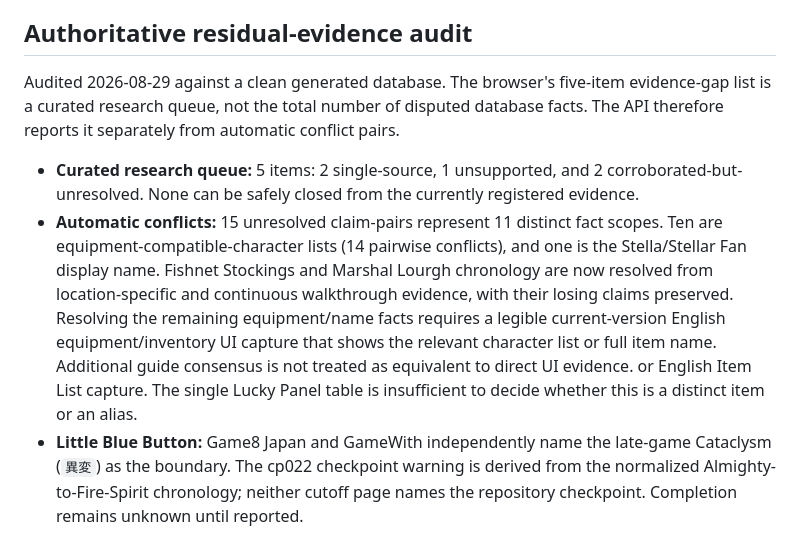
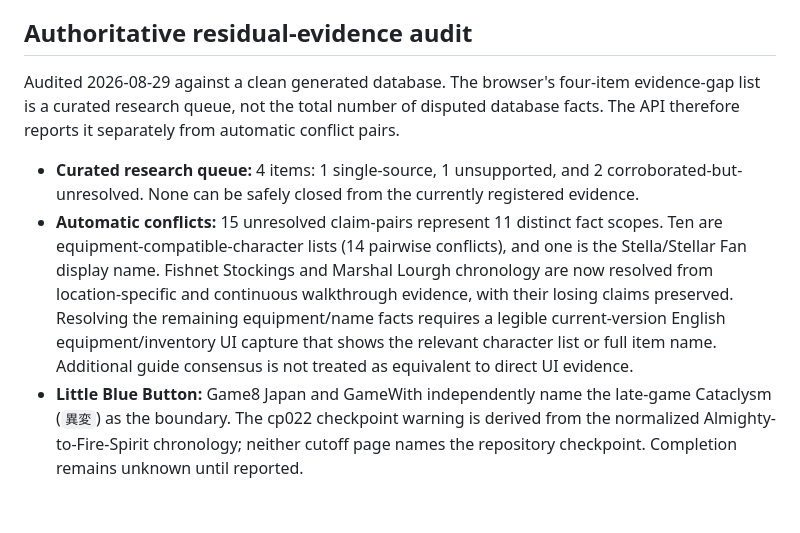
Before and after one commit to LoFiGamerGuy/dq7-guide, a Markdown page: INGEST_STATUS.md, the part around the change. GitHub-like rendering; blank space fills up the shorter version.

Commit message:
Correct curated residual queue summary

```diff
--- a/INGEST_STATUS.md
+++ b/INGEST_STATUS.md
@@ -394,12 +394,12 @@ Phase 1 completed all 100 normalized Mini Medal locations, now with 100 independ
 
 ## Authoritative residual-evidence audit
 
-Audited 2026-08-29 against a clean generated database. The browser's five-item
+Audited 2026-08-29 against a clean generated database. The browser's four-item
 evidence-gap list is a curated research queue, not the total number of disputed
 database facts. The API therefore reports it separately from automatic conflict
 pairs.
 
-- **Curated research queue:** 5 items: 2 single-source, 1 unsupported, and 2
+- **Curated research queue:** 4 items: 1 single-source, 1 unsupported, and 2
   corroborated-but-unresolved. None can be safely closed from the currently
   registered evidence.
 - **Automatic conflicts:** 15 unresolved claim-pairs represent 11 distinct fact
@@ -411,8 +411,6 @@ pairs.
   current-version English equipment/inventory UI capture that shows the relevant
   character list or full item name. Additional guide consensus is not treated as
   equivalent to direct UI evidence.
-  or English Item List capture. The single Lucky Panel table is insufficient to
-  decide whether this is a distinct item or an alias.
 - **Little Blue Button:** Game8 Japan and GameWith independently name the
   late-game Cataclysm (`異変`) as the boundary. The cp022 checkpoint warning is
   derived from the normalized Almighty-to-Fire-Spirit chronology; neither cutoff
```
